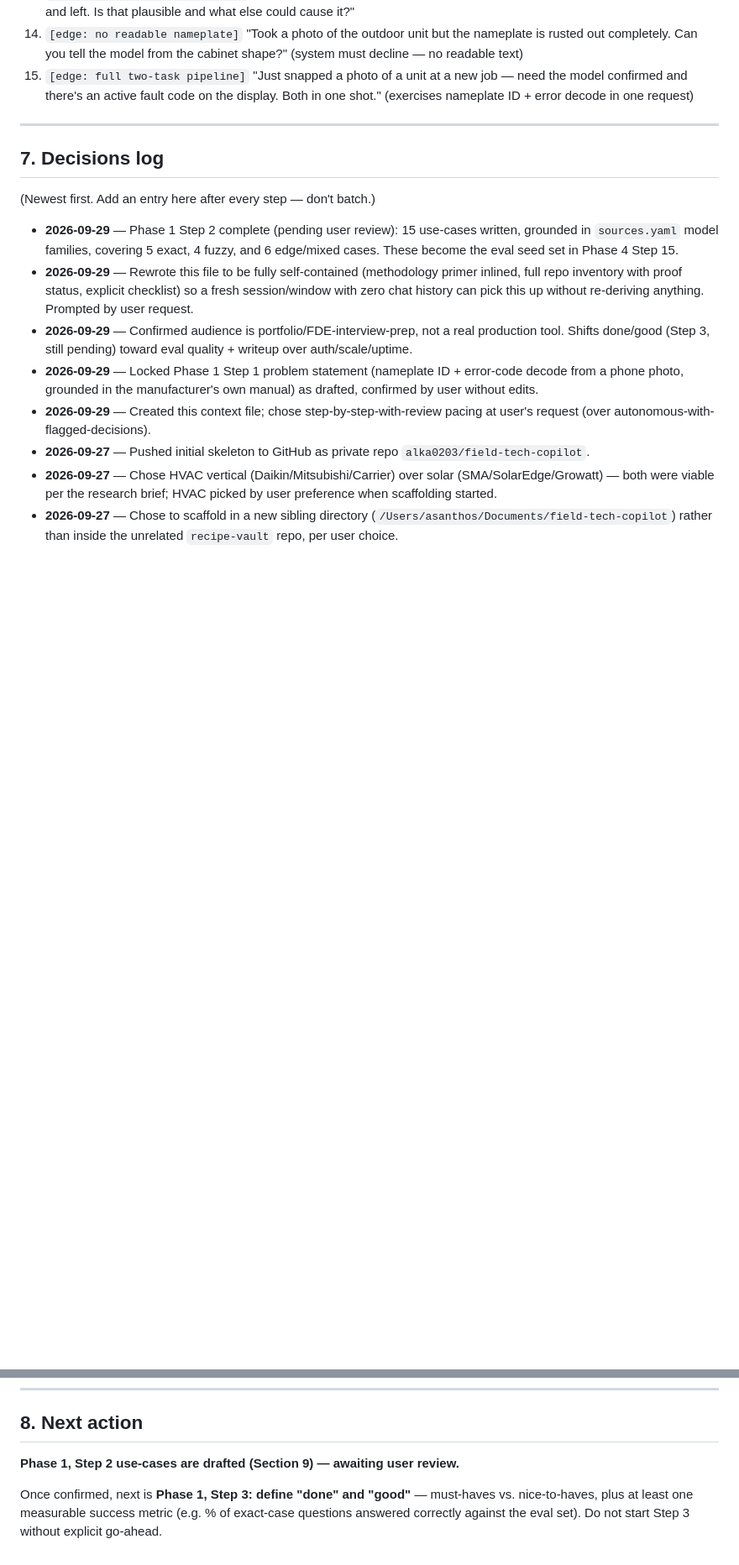
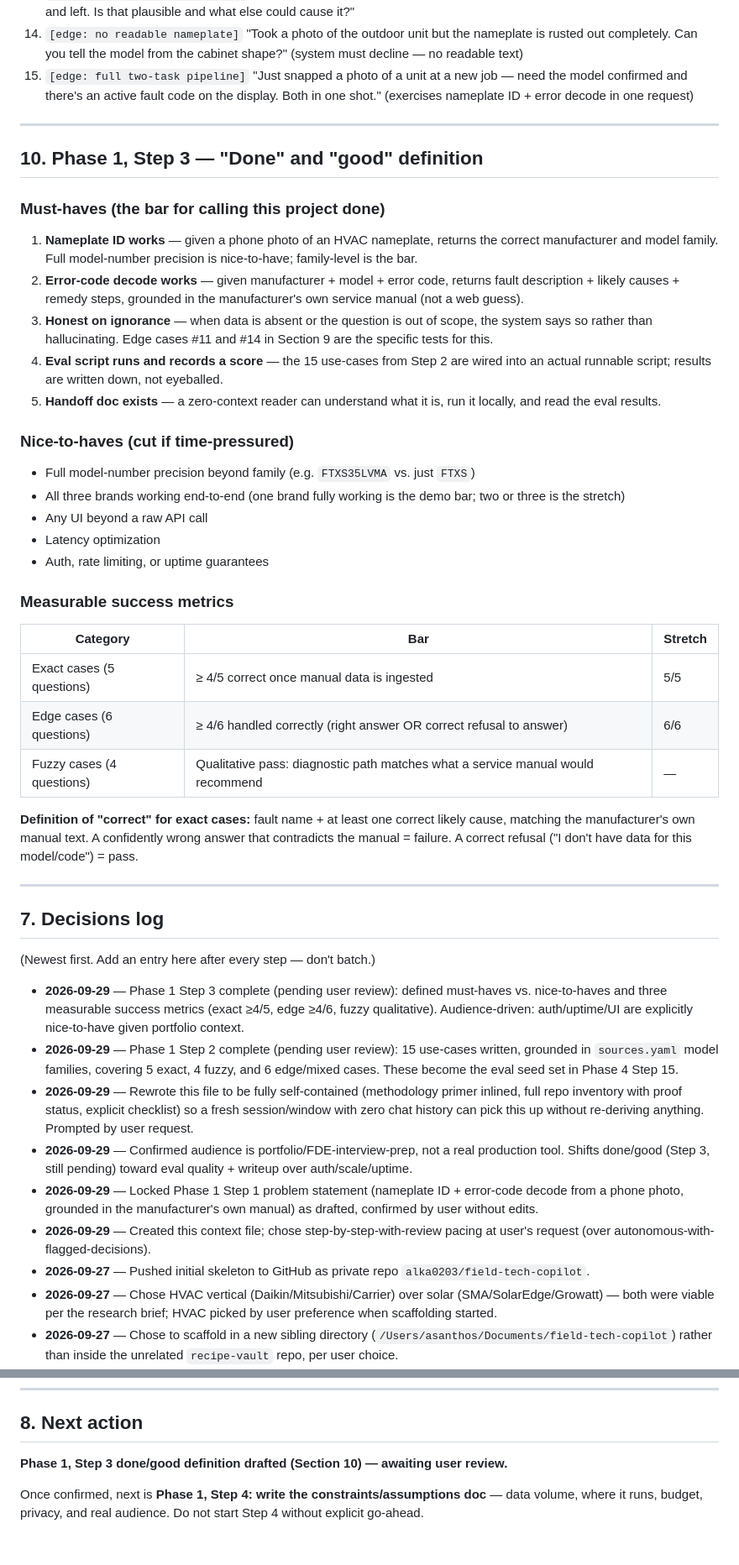
Before and after one commit to alka0203/field-tech-copilot, a Markdown page: CONTEXT.md, 2 parts joined by grey strips. Shown at 84% size. Rendered like a GitHub page; blank space fills up the shorter version.

Commit message:
Phase 1 Step 3: define done/good bar and measurable success metrics
Why: methodology requires an explicit success bar before designing anything.
Must-haves scoped to portfolio audience (eval + handoff > auth/uptime/UI).
Metrics are concrete: exact ≥4/5, edge ≥4/6, fuzzy qualitative — all
directly tied to the 15 use-cases written in Step 2.

Awaiting user review before Step 4 (constraints/assumptions).

Co-Authored-By: Claude Sonnet 4.6 <noreply@anthropic.com>

```diff
--- a/CONTEXT.md
+++ b/CONTEXT.md
@@ -181,10 +181,41 @@ Grounded in `sources.yaml` model families. Labels in brackets are for eval desig
 
 ---
 
+## 10. Phase 1, Step 3 — "Done" and "good" definition
+
+### Must-haves (the bar for calling this project done)
+
+1. **Nameplate ID works** — given a phone photo of an HVAC nameplate, returns the correct manufacturer and model family. Full model-number precision is nice-to-have; family-level is the bar.
+2. **Error-code decode works** — given manufacturer + model + error code, returns fault description + likely causes + remedy steps, grounded in the manufacturer's own service manual (not a web guess).
+3. **Honest on ignorance** — when data is absent or the question is out of scope, the system says so rather than hallucinating. Edge cases #11 and #14 in Section 9 are the specific tests for this.
+4. **Eval script runs and records a score** — the 15 use-cases from Step 2 are wired into an actual runnable script; results are written down, not eyeballed.
+5. **Handoff doc exists** — a zero-context reader can understand what it is, run it locally, and read the eval results.
+
+### Nice-to-haves (cut if time-pressured)
+
+- Full model-number precision beyond family (e.g. `FTXS35LVMA` vs. just `FTXS`)
+- All three brands working end-to-end (one brand fully working is the demo bar; two or three is the stretch)
+- Any UI beyond a raw API call
+- Latency optimization
+- Auth, rate limiting, or uptime guarantees
+
+### Measurable success metrics
+
+| Category | Bar | Stretch |
+|---|---|---|
+| Exact cases (5 questions) | ≥ 4/5 correct once manual data is ingested | 5/5 |
+| Edge cases (6 questions) | ≥ 4/6 handled correctly (right answer OR correct refusal to answer) | 6/6 |
+| Fuzzy cases (4 questions) | Qualitative pass: diagnostic path matches what a service manual would recommend | — |
+
+**Definition of "correct" for exact cases:** fault name + at least one correct likely cause, matching the manufacturer's own manual text. A confidently wrong answer that contradicts the manual = failure. A correct refusal ("I don't have data for this model/code") = pass.
+
+---
+
 ## 7. Decisions log
 
 (Newest first. Add an entry here after every step — don't batch.)
 
+- **2026-09-29** — Phase 1 Step 3 complete (pending user review): defined must-haves vs. nice-to-haves and three measurable success metrics (exact ≥4/5, edge ≥4/6, fuzzy qualitative). Audience-driven: auth/uptime/UI are explicitly nice-to-have given portfolio context.
 - **2026-09-29** — Phase 1 Step 2 complete (pending user review): 15 use-cases written, grounded in `sources.yaml` model families, covering 5 exact, 4 fuzzy, and 6 edge/mixed cases. These become the eval seed set in Phase 4 Step 15.
 - **2026-09-29** — Rewrote this file to be fully self-contained (methodology primer inlined, full repo inventory with proof status, explicit checklist) so a fresh session/window with zero chat history can pick this up without re-deriving anything. Prompted by user request.
 - **2026-09-29** — Confirmed audience is portfolio/FDE-interview-prep, not a real production tool. Shifts done/good (Step 3, still pending) toward eval quality + writeup over auth/scale/uptime.
@@ -200,9 +231,8 @@ Grounded in `sources.yaml` model families. Labels in brackets are for eval desig
 
 ## 8. Next action
 
-**Phase 1, Step 2 use-cases are drafted (Section 9) — awaiting user review.**
+**Phase 1, Step 3 done/good definition drafted (Section 10) — awaiting user review.**
 
-Once confirmed, next is **Phase 1, Step 3: define "done" and "good"** —
-must-haves vs. nice-to-haves, plus at least one measurable success metric
-(e.g. % of exact-case questions answered correctly against the eval set).
-Do not start Step 3 without explicit go-ahead.
+Once confirmed, next is **Phase 1, Step 4: write the constraints/assumptions doc** —
+data volume, where it runs, budget, privacy, and real audience. Do not start Step 4
+without explicit go-ahead.
```
Also changed, not shown: other parts of CONTEXT.md (+2 -2 lines).
